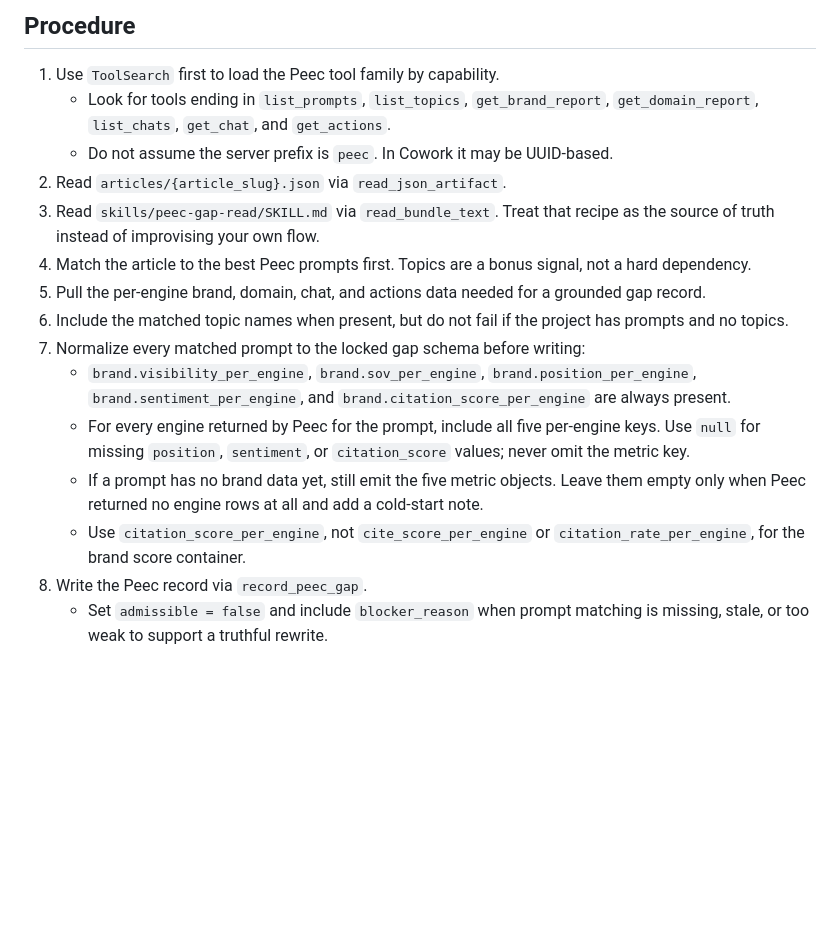
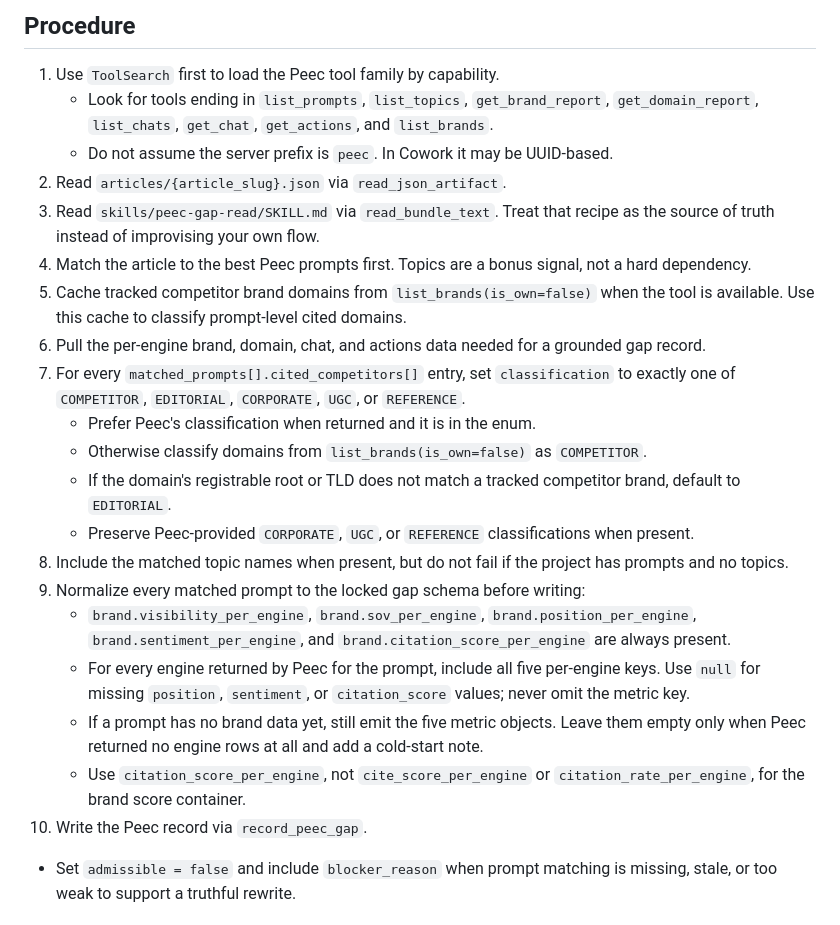
Before and after one commit to mlobo2012/AI-search-blog-optimiser, a Markdown page: agents/peec-gap-reader.md, the part around the change. GitHub-like rendering; blank space fills up the shorter version.

Commit message:
fix(gap-reader): classify citations

```diff
--- a/agents/peec-gap-reader.md
+++ b/agents/peec-gap-reader.md
@@ -27,17 +27,27 @@ will use as evidence.
 
 1. Use `ToolSearch` first to load the Peec tool family by capability.
    - Look for tools ending in `list_prompts`, `list_topics`, `get_brand_report`,
-     `get_domain_report`, `list_chats`, `get_chat`, and `get_actions`.
+     `get_domain_report`, `list_chats`, `get_chat`, `get_actions`, and `list_brands`.
    - Do not assume the server prefix is `peec`. In Cowork it may be UUID-based.
 2. Read `articles/{article_slug}.json` via `read_json_artifact`.
 3. Read `skills/peec-gap-read/SKILL.md` via `read_bundle_text`. Treat that recipe as the source
    of truth instead of improvising your own flow.
 4. Match the article to the best Peec prompts first. Topics are a bonus signal, not a hard
    dependency.
-5. Pull the per-engine brand, domain, chat, and actions data needed for a grounded gap record.
-6. Include the matched topic names when present, but do not fail if the project has prompts and no
+5. Cache tracked competitor brand domains from `list_brands(is_own=false)` when the tool is
+   available. Use this cache to classify prompt-level cited domains.
+6. Pull the per-engine brand, domain, chat, and actions data needed for a grounded gap record.
+7. For every `matched_prompts[].cited_competitors[]` entry, set
+   `classification` to exactly one of `COMPETITOR`, `EDITORIAL`, `CORPORATE`, `UGC`, or
+   `REFERENCE`.
+   - Prefer Peec's classification when returned and it is in the enum.
+   - Otherwise classify domains from `list_brands(is_own=false)` as `COMPETITOR`.
+   - If the domain's registrable root or TLD does not match a tracked competitor brand, default to
+     `EDITORIAL`.
+   - Preserve Peec-provided `CORPORATE`, `UGC`, or `REFERENCE` classifications when present.
+8. Include the matched topic names when present, but do not fail if the project has prompts and no
    topics.
-7. Normalize every matched prompt to the locked gap schema before writing:
+9. Normalize every matched prompt to the locked gap schema before writing:
    - `brand.visibility_per_engine`, `brand.sov_per_engine`, `brand.position_per_engine`,
      `brand.sentiment_per_engine`, and `brand.citation_score_per_engine` are always present.
    - For every engine returned by Peec for the prompt, include all five per-engine keys. Use `null`
@@ -46,7 +56,7 @@ will use as evidence.
      when Peec returned no engine rows at all and add a cold-start note.
    - Use `citation_score_per_engine`, not `cite_score_per_engine` or `citation_rate_per_engine`, for
      the brand score container.
-8. Write the Peec record via `record_peec_gap`.
+10. Write the Peec record via `record_peec_gap`.
    - Set `admissible = false` and include `blocker_reason` when prompt matching is missing, stale, or too weak to support a truthful rewrite.
 
 ## Output
```
